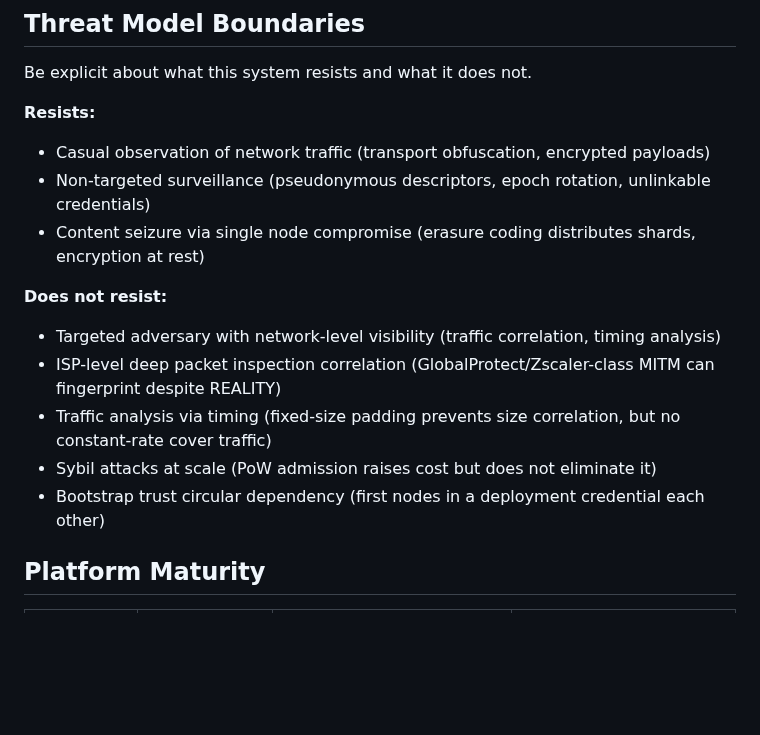
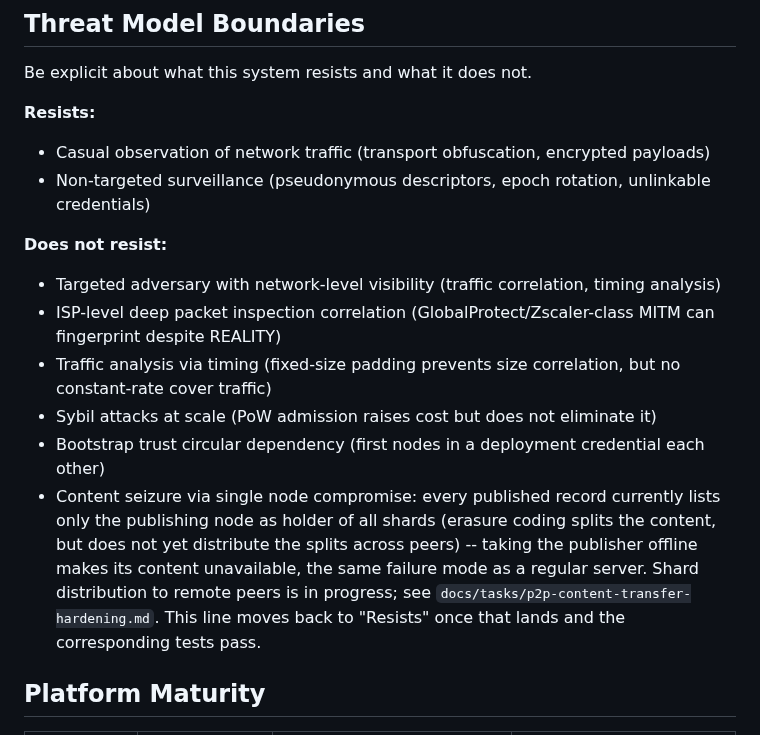
Before and after one commit to MasayukiTa/miasma-protocol, a Markdown page: readme.md, the part around the change. GitHub-like rendering; blank space fills up the shorter version.

Commit message:
README: move single-node-compromise claim to Does NOT resist (Phase 0)
Missed in the previous commit due to a README.md/readme.md case
mismatch on this filesystem -- git add README.md silently didn't stage
the actual tracked readme.md. Content is otherwise identical to what
was intended in 569c37f.

```diff
--- a/readme.md
+++ b/readme.md
@@ -59,7 +59,6 @@ Be explicit about what this system resists and what it does not.
 
 - Casual observation of network traffic (transport obfuscation, encrypted payloads)
 - Non-targeted surveillance (pseudonymous descriptors, epoch rotation, unlinkable credentials)
-- Content seizure via single node compromise (erasure coding distributes shards, encryption at rest)
 
 **Does not resist:**
 
@@ -68,6 +67,7 @@ Be explicit about what this system resists and what it does not.
 - Traffic analysis via timing (fixed-size padding prevents size correlation, but no constant-rate cover traffic)
 - Sybil attacks at scale (PoW admission raises cost but does not eliminate it)
 - Bootstrap trust circular dependency (first nodes in a deployment credential each other)
+- Content seizure via single node compromise: every published record currently lists only the publishing node as holder of all shards (erasure coding splits the content, but does not yet distribute the splits across peers) -- taking the publisher offline makes its content unavailable, the same failure mode as a regular server. Shard distribution to remote peers is in progress; see `docs/tasks/p2p-content-transfer-hardening.md`. This line moves back to "Resists" once that lands and the corresponding tests pass.
 
 ## Platform Maturity
 
```
